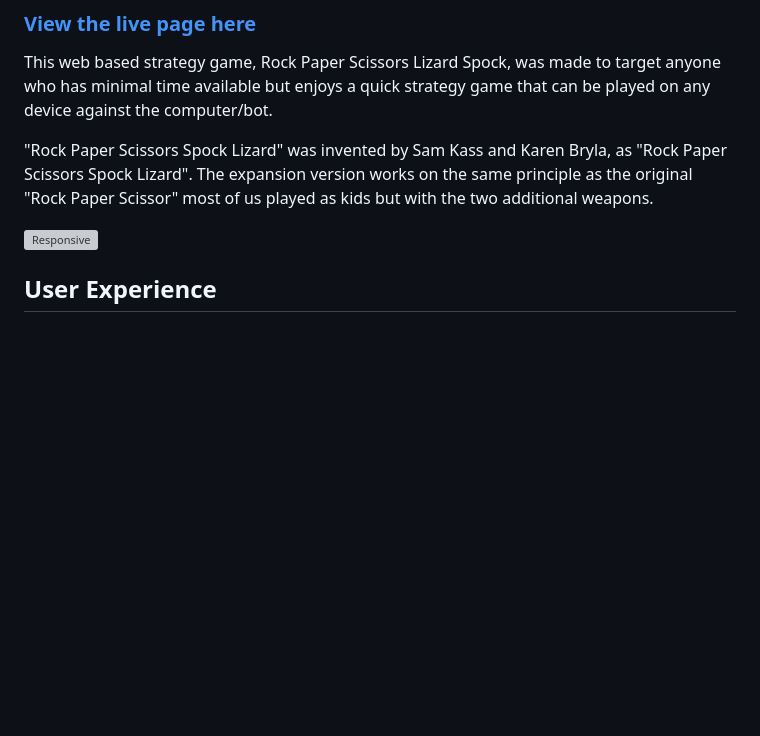
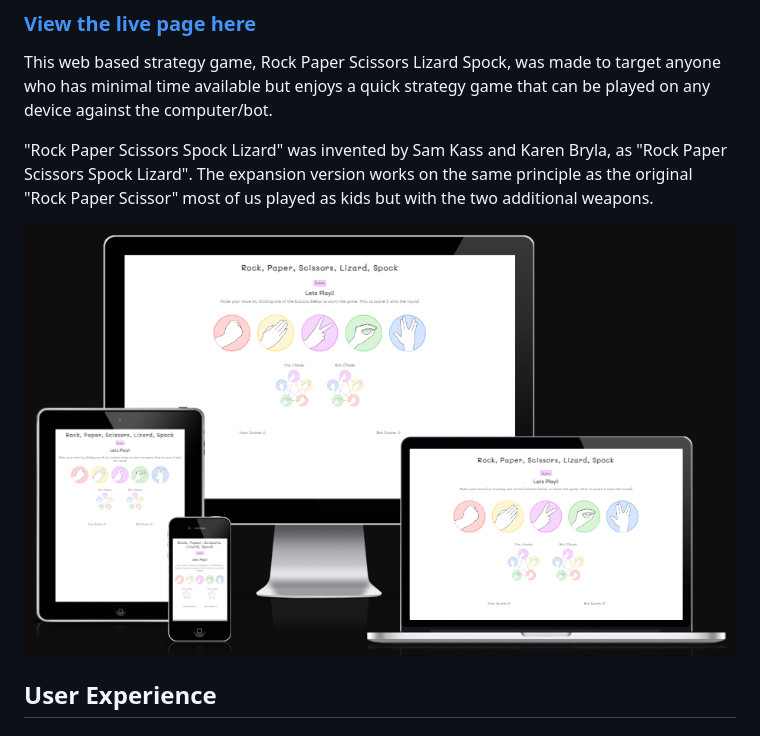
Before and after one commit to NicoleJackson89/pp2-rock-paper-scissors-lizard-spock, a Markdown page: README.md, the part around the change. Rendered like a GitHub page; pictures changed too: assets/docs/am-i-responsive.png (added); blank space fills up the shorter version; grey boxes are pictures that could not be loaded.

Commit message:
Add: Intro & am I responsive to README

```diff
--- a/README.md
+++ b/README.md
@@ -6,7 +6,7 @@ This web based strategy game, Rock Paper Scissors Lizard Spock, was made to targ
 
 "Rock Paper Scissors Spock Lizard" was invented by Sam Kass and Karen Bryla, as "Rock Paper Scissors Spock Lizard". The expansion version works on the same principle as the original "Rock Paper Scissor" most of us played as kids but with the two additional weapons.
 
-![Responsive]()
+![Responsive](./assets/docs/am-i-responsive.png)
 
 ## User Experience
 
```
Also changed, not shown: assets/images/am-i-responsive.png (deleted), assets/readme/am-i-responsive.png (deleted).
